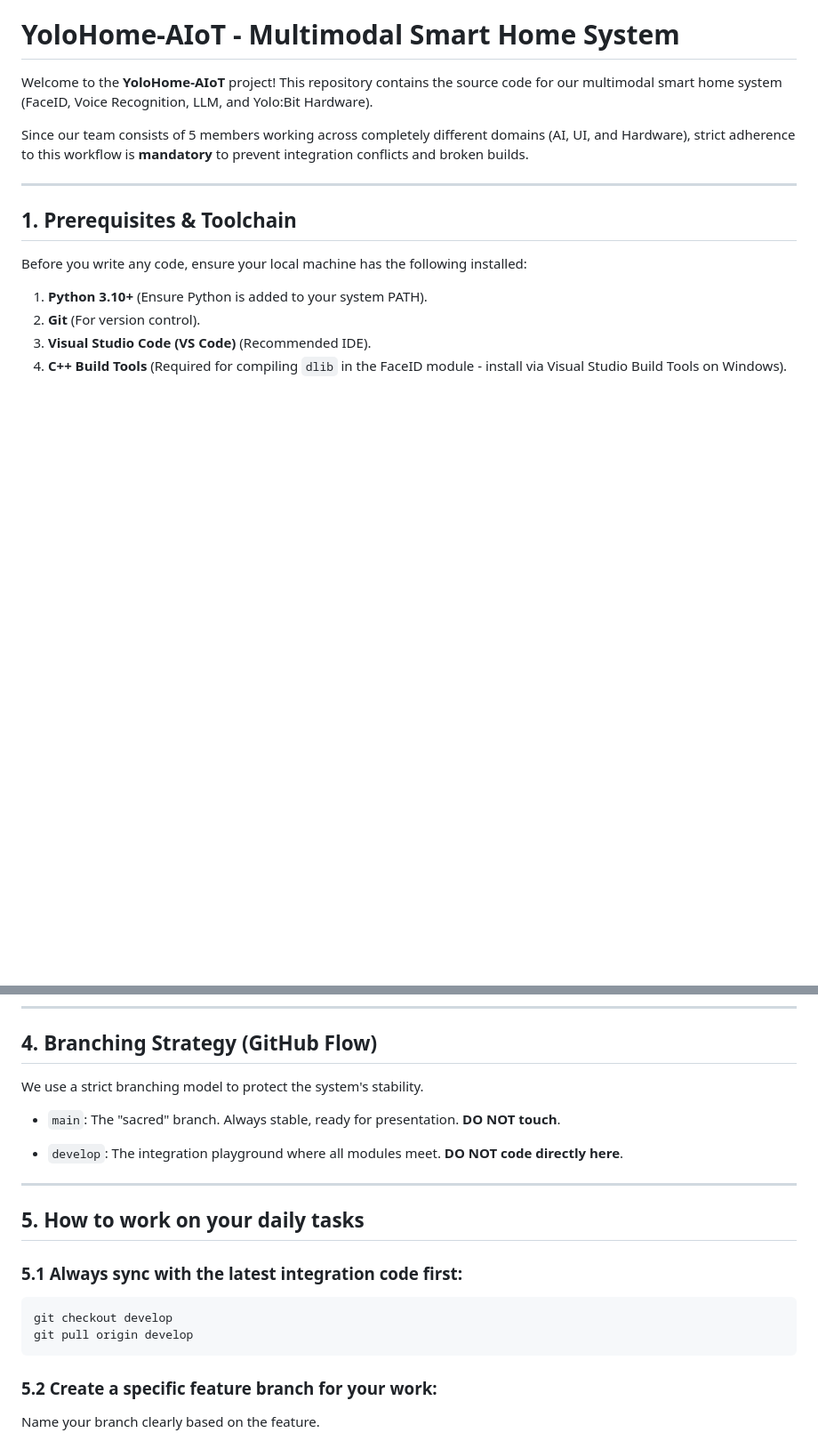
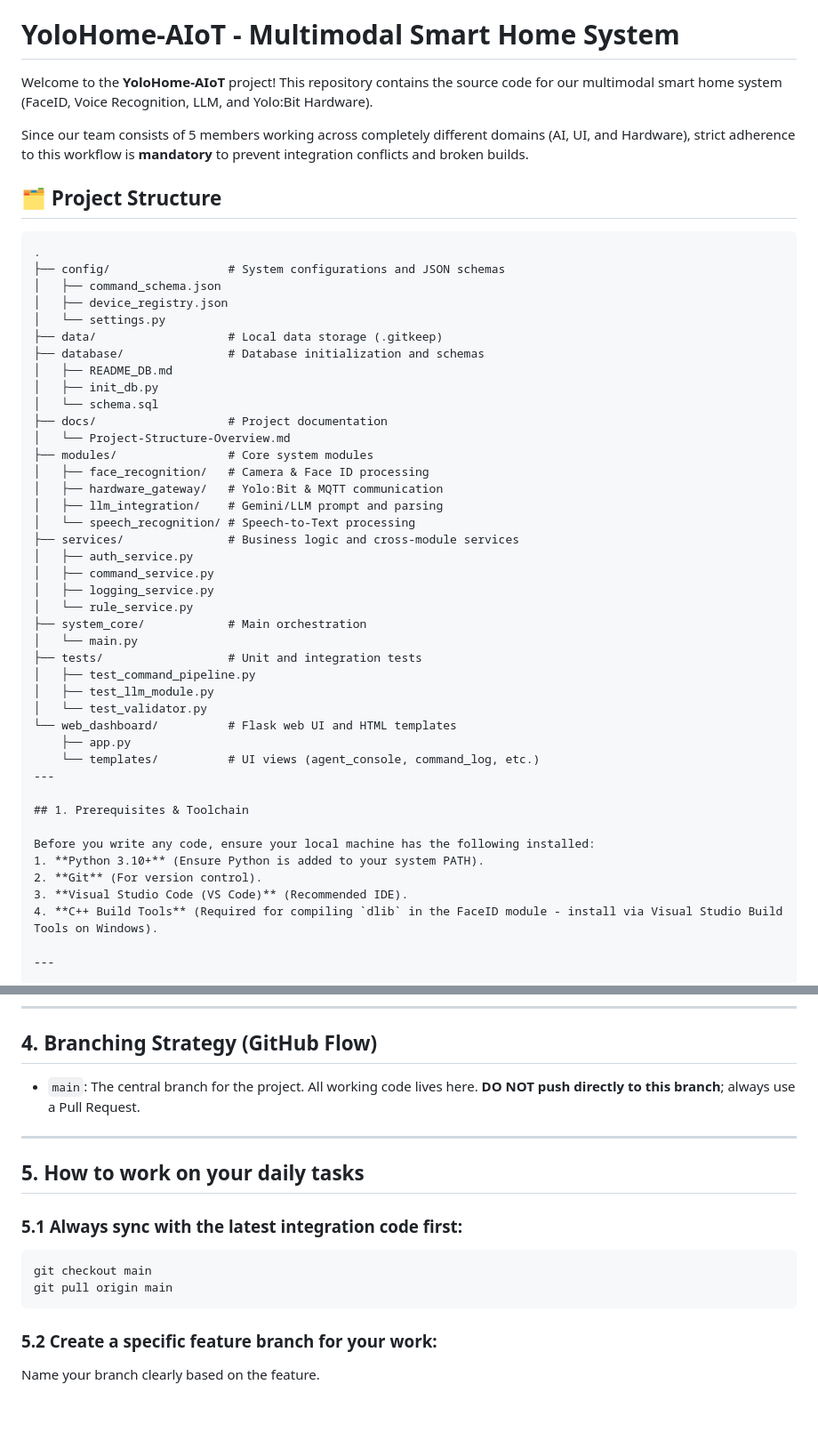
Before and after one commit to CoDa-git19/YoloHome-AIoT, a Markdown page: README.md, 2 parts joined by grey strips. Shown at 89% size. Rendered like a GitHub page; blank space fills up the shorter version.

Commit message:
Docs: Update README

````diff
--- a/README.md
+++ b/README.md
@@ -4,6 +4,41 @@ Welcome to the **YoloHome-AIoT** project! This repository contains the source co
 
 Since our team consists of 5 members working across completely different domains (AI, UI, and Hardware), strict adherence to this workflow is **mandatory** to prevent integration conflicts and broken builds.
 
+
+## 🗂️ Project Structure
+
+```text
+.
+├── config/                 # System configurations and JSON schemas
+│   ├── command_schema.json
+│   ├── device_registry.json
+│   └── settings.py
+├── data/                   # Local data storage (.gitkeep)
+├── database/               # Database initialization and schemas
+│   ├── README_DB.md
+│   ├── init_db.py
+│   └── schema.sql
+├── docs/                   # Project documentation
+│   └── Project-Structure-Overview.md
+├── modules/                # Core system modules
+│   ├── face_recognition/   # Camera & Face ID processing
+│   ├── hardware_gateway/   # Yolo:Bit & MQTT communication
+│   ├── llm_integration/    # Gemini/LLM prompt and parsing
+│   └── speech_recognition/ # Speech-to-Text processing
+├── services/               # Business logic and cross-module services
+│   ├── auth_service.py
+│   ├── command_service.py
+│   ├── logging_service.py
+│   └── rule_service.py
+├── system_core/            # Main orchestration
+│   └── main.py
+├── tests/                  # Unit and integration tests
+│   ├── test_command_pipeline.py
+│   ├── test_llm_module.py
+│   └── test_validator.py
+└── web_dashboard/          # Flask web UI and HTML templates
+    ├── app.py
+    └── templates/          # UI views (agent_console, command_log, etc.)
 ---
 
 ## 1. Prerequisites & Toolchain
@@ -111,11 +146,7 @@ To avoid merge conflicts, **only work within your assigned module directory**:
 
 ## 4. Branching Strategy (GitHub Flow)
 
-We use a strict branching model to protect the system's stability.
-
-- `main`: The "sacred" branch. Always stable, ready for presentation. **DO NOT touch**.
-
-- `develop`: The integration playground where all modules meet. **DO NOT code directly here**.
+- `main`: The central branch for the project. All working code lives here. **DO NOT push directly to this branch**; always use a Pull Request.
 
 ---
 
@@ -124,8 +155,8 @@ We use a strict branching model to protect the system's stability.
 ### 5.1 Always sync with the latest integration code first:
 
 ```bash
-git checkout develop
-git pull origin develop
+git checkout main
+git pull origin main
 ```
 
 ### 5.2 Create a specific feature branch for your work:
````
Also changed, not shown: other parts of README.md (+4 -4 lines), README-vi.md (+40 -10 lines).
